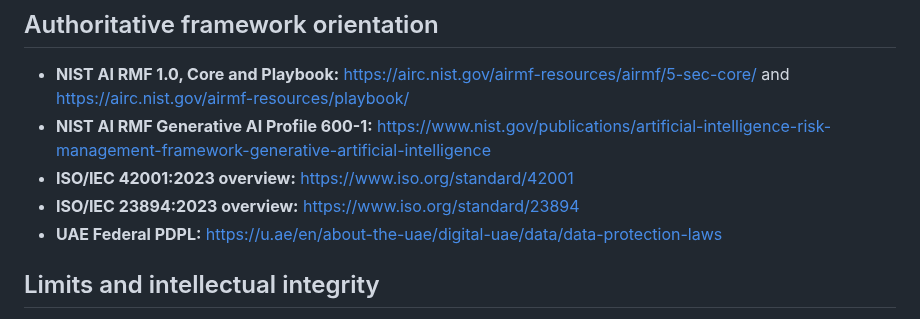
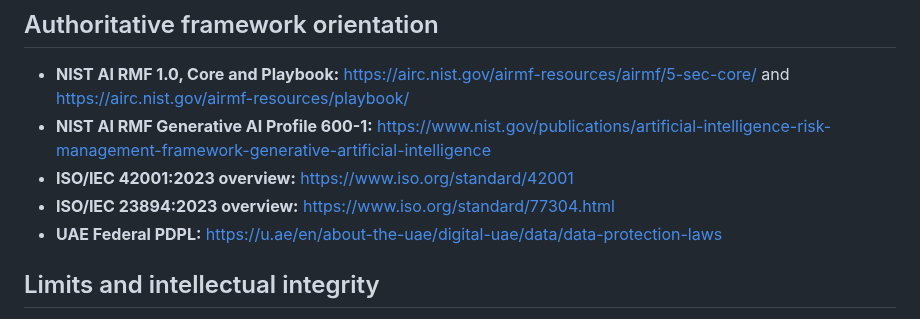
Before and after one commit to bircanuzan/AI-in-HR-Portfolio, a Markdown page: 44_AI_Ethics_Responsible_AI_and_AI_Governance/SOURCES_AND_LIMITATIONS.md, the part around the change. Drawn GitHub-style.

Commit message:
Correct ISO 23894 official source URL

```diff
--- a/44_AI_Ethics_Responsible_AI_and_AI_Governance/SOURCES_AND_LIMITATIONS.md
+++ b/44_AI_Ethics_Responsible_AI_and_AI_Governance/SOURCES_AND_LIMITATIONS.md
@@ -22,7 +22,7 @@
 - **NIST AI RMF 1.0, Core and Playbook:** https://airc.nist.gov/airmf-resources/airmf/5-sec-core/ and https://airc.nist.gov/airmf-resources/playbook/
 - **NIST AI RMF Generative AI Profile 600-1:** https://www.nist.gov/publications/artificial-intelligence-risk-management-framework-generative-artificial-intelligence
 - **ISO/IEC 42001:2023 overview:** https://www.iso.org/standard/42001
-- **ISO/IEC 23894:2023 overview:** https://www.iso.org/standard/23894
+- **ISO/IEC 23894:2023 overview:** https://www.iso.org/standard/77304.html
 - **UAE Federal PDPL:** https://u.ae/en/about-the-uae/digital-uae/data/data-protection-laws
 
 ## Limits and intellectual integrity
```
